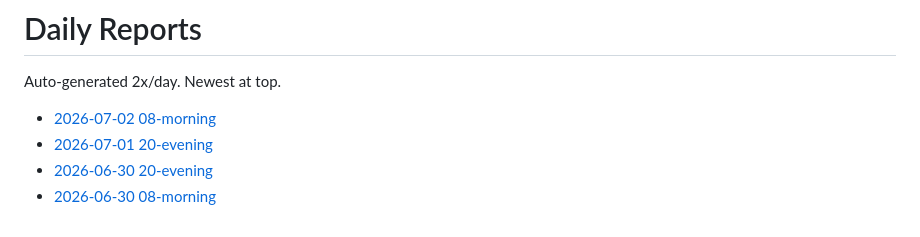
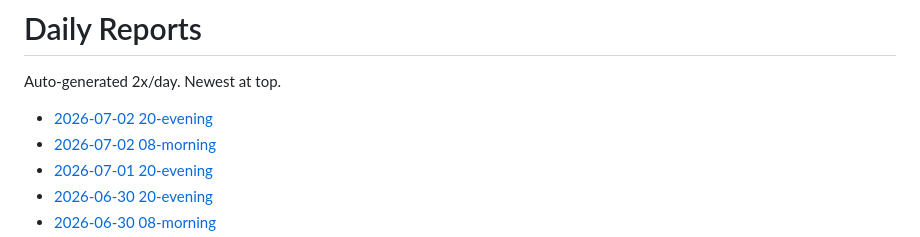
Before and after one commit to snape1987/bestpick-mockupvn, a Markdown page: reports/README.md, the part around the change. Drawn GitHub-style.

Commit message:
Daily report

```diff
--- a/reports/README.md
+++ b/reports/README.md
@@ -2,6 +2,7 @@
 
 Auto-generated 2x/day. Newest at top.
 
+- [2026-07-02 20-evening](./2026-07-02-20-evening.md)
 - [2026-07-02 08-morning](./2026-07-02-08-morning.md)
 - [2026-07-01 20-evening](./2026-07-01-20-evening.md)
 - [2026-06-30 20-evening](./2026-06-30-20-evening.md)
```
Also changed, not shown: reports/2026-07-02-20-evening.md (added, +38 -0 lines).
